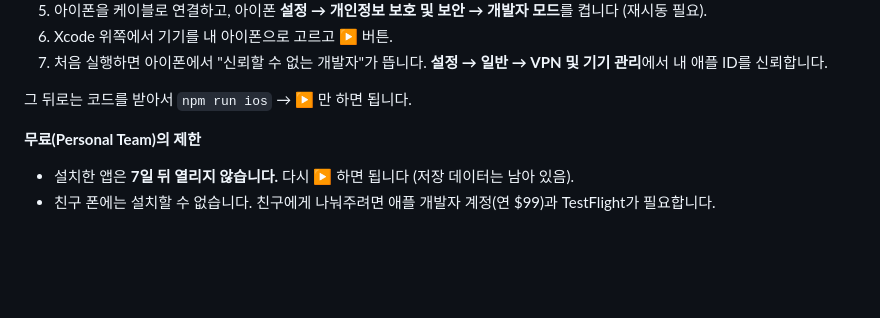
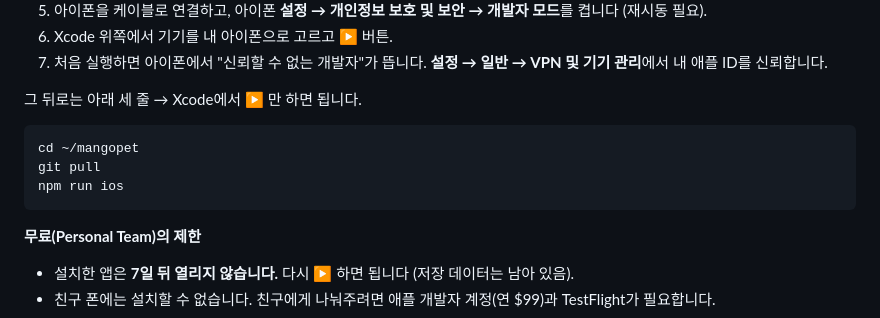
Before and after one commit to aiden-mklee/mangopet, a Markdown page: APP.md, the part around the change. GitHub-like rendering; blank space fills up the shorter version.

````diff
--- a/APP.md
+++ b/APP.md
@@ -39,7 +39,13 @@ app/android/            Android Studio 프로젝트
 6. Xcode 위쪽에서 기기를 내 아이폰으로 고르고 ▶ 버튼.
 7. 처음 실행하면 아이폰에서 "신뢰할 수 없는 개발자"가 뜹니다. **설정 → 일반 → VPN 및 기기 관리**에서 내 애플 ID를 신뢰합니다.
 
-그 뒤로는 코드를 받아서 `npm run ios` → ▶ 만 하면 됩니다.
+그 뒤로는 아래 세 줄 → Xcode에서 ▶ 만 하면 됩니다.
+
+```bash
+cd ~/mangopet
+git pull
+npm run ios
+```
 
 **무료(Personal Team)의 제한**
 - 설치한 앱은 **7일 뒤 열리지 않습니다.** 다시 ▶ 하면 됩니다 (저장 데이터는 남아 있음).
````
Also changed, not shown: CLAUDE.md (+11 -0 lines).
